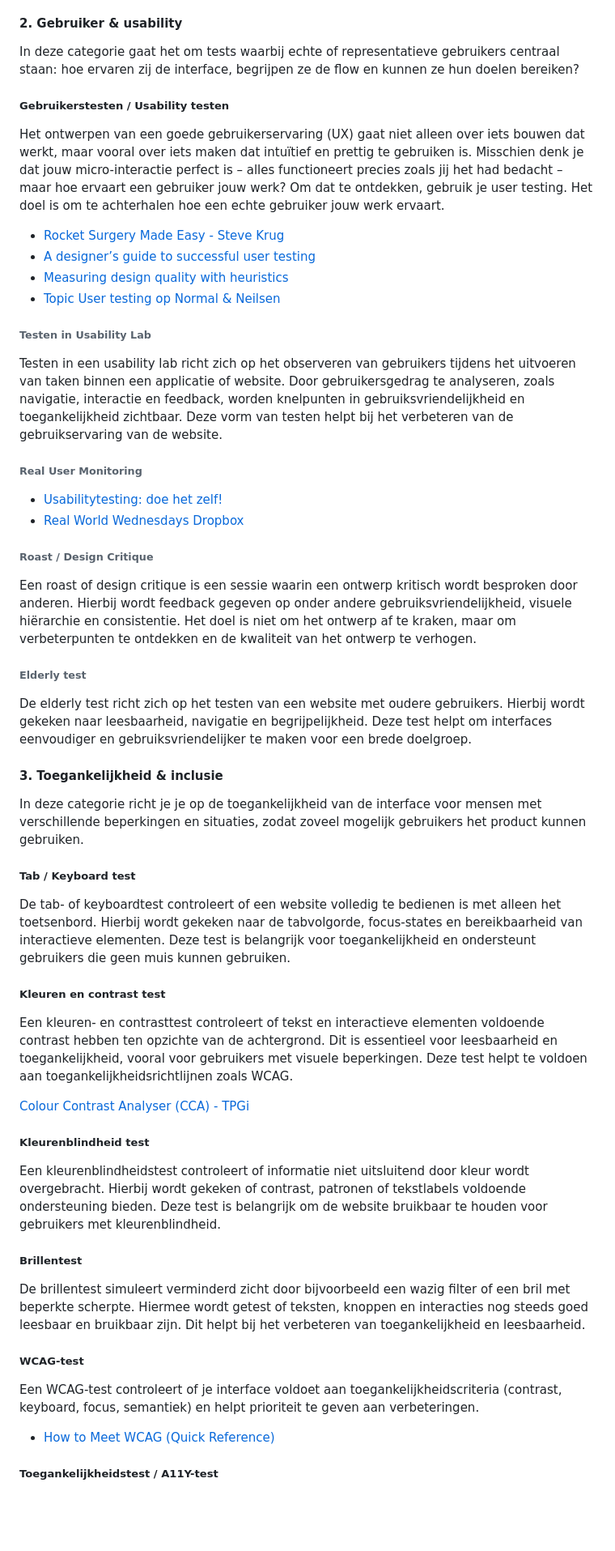
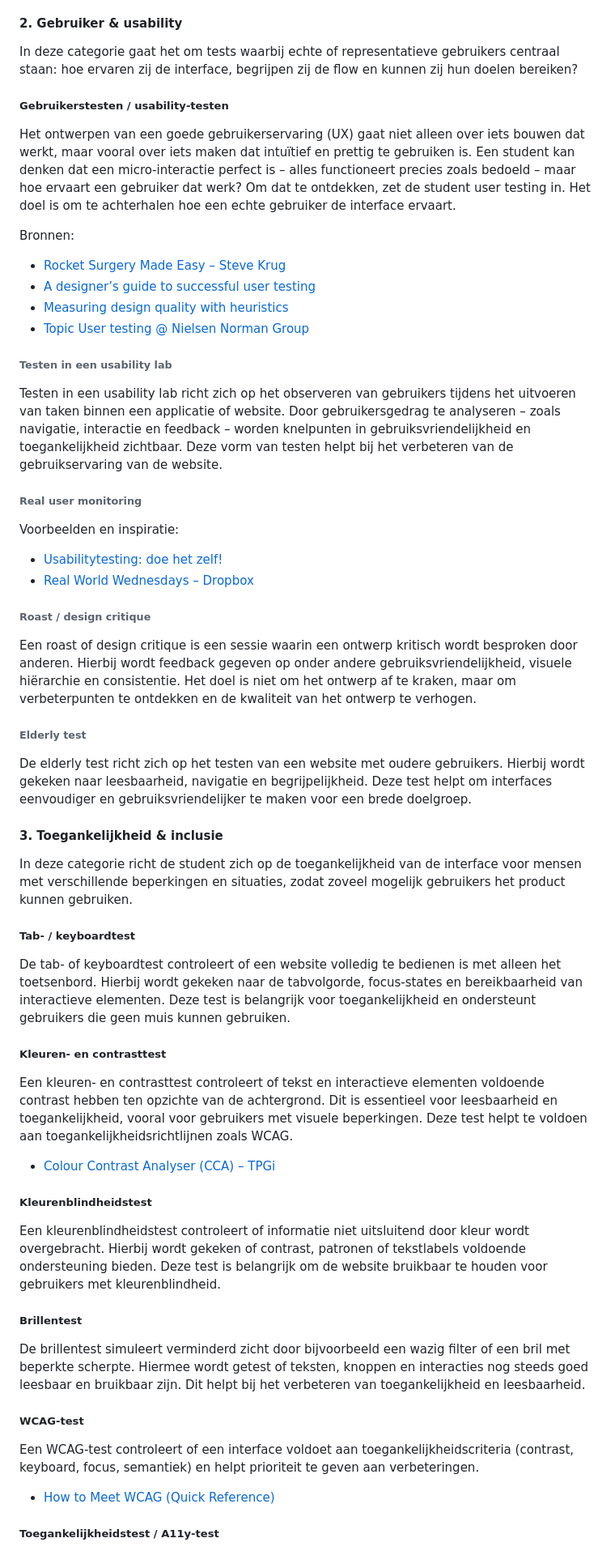
Before and after one commit to fdnd/docs.fdnd.nl, a Markdown page: docs/boksa.md, the part around one of its changes. Shown at 81% size. Drawn GitHub-style; blank space fills up the shorter version.

Commit message:
Testen herschreven naar 'de student' ipv 'je/jij'

```diff
--- a/docs/boksa.md
+++ b/docs/boksa.md
@@ -1166,27 +1164,31 @@ Quality assurance (QA) omvat alle processen en controles die worden ingezet om d
 
 #### 2. Gebruiker & usability
 
-In deze categorie gaat het om tests waarbij echte of representatieve gebruikers centraal staan: hoe ervaren zij de interface, begrijpen ze de flow en kunnen ze hun doelen bereiken?
+In deze categorie gaat het om tests waarbij echte of representatieve gebruikers centraal staan: hoe ervaren zij de interface, begrijpen zij de flow en kunnen zij hun doelen bereiken?
 
-##### Gebruikerstesten / Usability testen
+##### Gebruikerstesten / usability‑testen
 
-Het ontwerpen van een goede gebruikerservaring (UX) gaat niet alleen over iets bouwen dat werkt, maar vooral over iets maken dat intuïtief en prettig te gebruiken is. Misschien denk je dat jouw micro-interactie perfect is – alles functioneert precies zoals jij het had bedacht – maar hoe ervaart een gebruiker jouw werk? Om dat te ontdekken, gebruik je user testing. Het doel is om te achterhalen hoe een echte gebruiker jouw werk ervaart.
+Het ontwerpen van een goede gebruikerservaring (UX) gaat niet alleen over iets bouwen dat werkt, maar vooral over iets maken dat intuïtief en prettig te gebruiken is. Een student kan denken dat een micro‑interactie perfect is – alles functioneert precies zoals bedoeld – maar hoe ervaart een gebruiker dat werk? Om dat te ontdekken, zet de student user testing in. Het doel is om te achterhalen hoe een echte gebruiker de interface ervaart.
 
-- [Rocket Surgery Made Easy - Steve Krug](https://sensible.com/rocket-surgery-made-easy/)
+Bronnen:
+
+- [Rocket Surgery Made Easy – Steve Krug](https://sensible.com/rocket-surgery-made-easy/)
 - [A designer’s guide to successful user testing](https://uxdesign.cc/a-beginners-guide-to-user-testing-for-usable-products-fa049df82f28)
 - [Measuring design quality with heuristics](https://uxdesign.cc/measuring-design-quality-with-heuristics-44857efa5140)
-- [Topic User testing op Normal & Neilsen](https://www.nngroup.com/topic/user-testing/)
+- [Topic User testing @ Nielsen Norman Group](https://www.nngroup.com/topic/user-testing/)
 
-###### Testen in Usability Lab
+###### Testen in een usability lab
 
-Testen in een usability lab richt zich op het observeren van gebruikers tijdens het uitvoeren van taken binnen een applicatie of website. Door gebruikersgedrag te analyseren, zoals navigatie, interactie en feedback, worden knelpunten in gebruiksvriendelijkheid en toegankelijkheid zichtbaar. Deze vorm van testen helpt bij het verbeteren van de gebruikservaring van de website.
+Testen in een usability lab richt zich op het observeren van gebruikers tijdens het uitvoeren van taken binnen een applicatie of website. Door gebruikersgedrag te analyseren – zoals navigatie, interactie en feedback – worden knelpunten in gebruiksvriendelijkheid en toegankelijkheid zichtbaar. Deze vorm van testen helpt bij het verbeteren van de gebruikservaring van de website.
 
-###### Real User Monitoring
+###### Real user monitoring
+
+Voorbeelden en inspiratie:
 
 - [Usabilitytesting: doe het zelf!](https://blog.q42.nl/usabilitytesting-5c223bc7e8b5/)
-- [Real World Wednesdays Dropbox](https://medium.com/dropbox-design/how-to-run-a-research-session-if-youre-not-a-design-researcher-2d6c1c769557)
+- [Real World Wednesdays – Dropbox](https://medium.com/dropbox-design/how-to-run-a-research-session-if-youre-not-a-design-researcher-2d6c1c769557)
 
-###### Roast / Design Critique
+###### Roast / design critique
 
 Een roast of design critique is een sessie waarin een ontwerp kritisch wordt besproken door anderen. Hierbij wordt feedback gegeven op onder andere gebruiksvriendelijkheid, visuele hiërarchie en consistentie. Het doel is niet om het ontwerp af te kraken, maar om verbeterpunten te ontdekken en de kwaliteit van het ontwerp te verhogen.
 
@@ -1196,19 +1198,19 @@ De elderly test richt zich op het testen van een website met oudere gebruikers.
 
 #### 3. Toegankelijkheid & inclusie
 
-In deze categorie richt je je op de toegankelijkheid van de interface voor mensen met verschillende beperkingen en situaties, zodat zoveel mogelijk gebruikers het product kunnen gebruiken.
+In deze categorie richt de student zich op de toegankelijkheid van de interface voor mensen met verschillende beperkingen en situaties, zodat zoveel mogelijk gebruikers het product kunnen gebruiken.
 
-##### Tab / Keyboard test
+##### Tab‑ / keyboardtest
 
-De tab- of keyboardtest controleert of een website volledig te bedienen is met alleen het toetsenbord. Hierbij wordt gekeken naar de tabvolgorde, focus-states en bereikbaarheid van interactieve elementen. Deze test is belangrijk voor toegankelijkheid en ondersteunt gebruikers die geen muis kunnen gebruiken.
+De tab‑ of keyboardtest controleert of een website volledig te bedienen is met alleen het toetsenbord. Hierbij wordt gekeken naar de tabvolgorde, focus‑states en bereikbaarheid van interactieve elementen. Deze test is belangrijk voor toegankelijkheid en ondersteunt gebruikers die geen muis kunnen gebruiken.
 
-##### Kleuren en contrast test
+##### Kleuren‑ en contrasttest
 
-Een kleuren- en contrasttest controleert of tekst en interactieve elementen voldoende contrast hebben ten opzichte van de achtergrond. Dit is essentieel voor leesbaarheid en toegankelijkheid, vooral voor gebruikers met visuele beperkingen. Deze test helpt te voldoen aan toegankelijkheidsrichtlijnen zoals WCAG.
+Een kleuren‑ en contrasttest controleert of tekst en interactieve elementen voldoende contrast hebben ten opzichte van de achtergrond. Dit is essentieel voor leesbaarheid en toegankelijkheid, vooral voor gebruikers met visuele beperkingen. Deze test helpt te voldoen aan toegankelijkheidsrichtlijnen zoals WCAG.
 
-[Colour Contrast Analyser (CCA) - TPGi](https://www.tpgi.com/color-contrast-checker/)
+- [Colour Contrast Analyser (CCA) – TPGi](https://www.tpgi.com/color-contrast-checker/)
 
-##### Kleurenblindheid test
+##### Kleurenblindheidstest
 
 Een kleurenblindheidstest controleert of informatie niet uitsluitend door kleur wordt overgebracht. Hierbij wordt gekeken of contrast, patronen of tekstlabels voldoende ondersteuning bieden. Deze test is belangrijk om de website bruikbaar te houden voor gebruikers met kleurenblindheid.
 
@@ -1216,11 +1218,11 @@ Een kleurenblindheidstest controleert of informatie niet uitsluitend door kleur
 
 De brillentest simuleert verminderd zicht door bijvoorbeeld een wazig filter of een bril met beperkte scherpte. Hiermee wordt getest of teksten, knoppen en interacties nog steeds goed leesbaar en bruikbaar zijn. Dit helpt bij het verbeteren van toegankelijkheid en leesbaarheid.
 
-##### WCAG-test
+##### WCAG‑test
 
-Een WCAG‑test controleert of je interface voldoet aan toegankelijkheidscriteria (contrast, keyboard, focus, semantiek) en helpt prioriteit te geven aan verbeteringen.
+Een WCAG‑test controleert of een interface voldoet aan toegankelijkheidscriteria (contrast, keyboard, focus, semantiek) en helpt prioriteit te geven aan verbeteringen.
 
 - [How to Meet WCAG (Quick Reference)](https://www.w3.org/WAI/WCAG22/quickref/)
 
-##### Toegankelijkheidstest / A11Y-test
+##### Toegankelijkheidstest / A11y‑test
 
```
Also changed, not shown: other parts of docs/boksa.md (+27 -29 lines).
